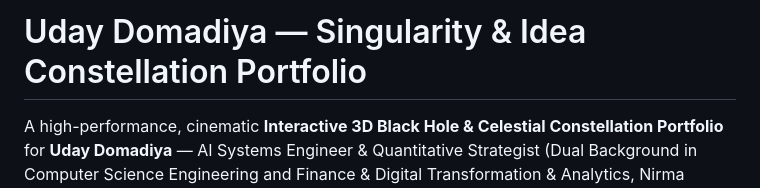
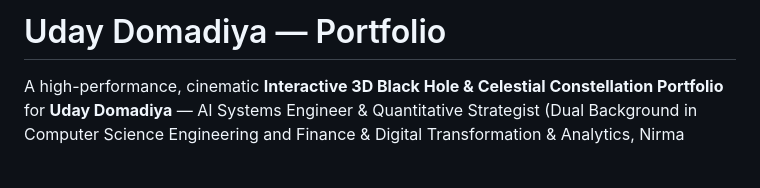
Before and after one commit to udaydomadiya08/my_portfolio, a Markdown page: README.md, the part around the change. GitHub-like rendering; blank space fills up the shorter version.

```diff
--- a/README.md
+++ b/README.md
@@ -1,4 +1,4 @@
-# Uday Domadiya — Singularity & Idea Constellation Portfolio
+# Uday Domadiya — Portfolio
 
 A high-performance, cinematic **Interactive 3D Black Hole & Celestial Constellation Portfolio** for **Uday Domadiya** — AI Systems Engineer & Quantitative Strategist (Dual Background in Computer Science Engineering and Finance & Digital Transformation & Analytics, Nirma University).
 
```
